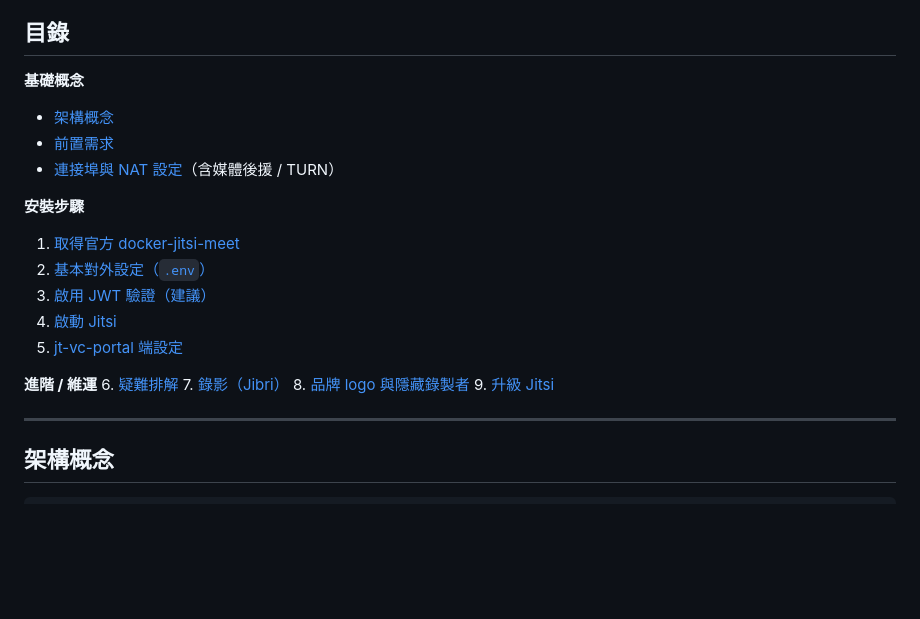
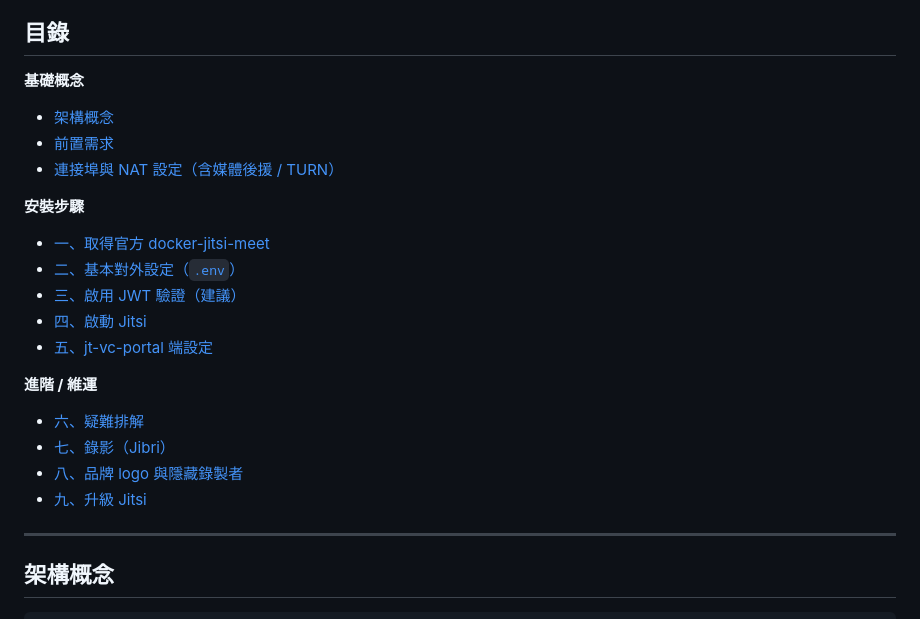
Before and after one commit to jasoncheng7115/jt-vc-portal, a Markdown page: JITSI-MEET-SETUP.md, the part around the change. GitHub-like rendering; blank space fills up the shorter version.

```diff
--- a/JITSI-MEET-SETUP.md
+++ b/JITSI-MEET-SETUP.md
@@ -9,22 +9,25 @@
 ## 目錄
 
 **基礎概念**
+
 - [架構概念](#架構概念)
 - [前置需求](#前置需求)
-- [連接埠與 NAT 設定](#連接埠與-nat-設定)（含媒體後援 / TURN）
+- [連接埠與 NAT 設定（含媒體後援 / TURN）](#連接埠與-nat-設定)
 
 **安裝步驟**
-1. [取得官方 docker-jitsi-meet](#一取得官方-docker-jitsi-meet)
-2. [基本對外設定（`.env`）](#二基本對外設定編輯-env)
-3. [啟用 JWT 驗證（建議）](#三啟用-jwt-驗證建議)
-4. [啟動 Jitsi](#四啟動-jitsi)
-5. [jt-vc-portal 端設定](#五jt-vc-portal-端設定)
+
+- [一、取得官方 docker-jitsi-meet](#一取得官方-docker-jitsi-meet)
+- [二、基本對外設定（`.env`）](#二基本對外設定編輯-env)
+- [三、啟用 JWT 驗證（建議）](#三啟用-jwt-驗證建議)
+- [四、啟動 Jitsi](#四啟動-jitsi)
+- [五、jt-vc-portal 端設定](#五jt-vc-portal-端設定)
 
 **進階 / 維運**
-6. [疑難排解](#六疑難排解)
-7. [錄影（Jibri）](#七錄影jibri選用)
-8. [品牌 logo 與隱藏錄製者](#八品牌-logo-與隱藏錄製者伺服器-configjs)
-9. [升級 Jitsi](#九升級-jitsi)
+
+- [六、疑難排解](#六疑難排解)
+- [七、錄影（Jibri）](#七錄影jibri選用)
+- [八、品牌 logo 與隱藏錄製者](#八品牌-logo-與隱藏錄製者伺服器-configjs)
+- [九、升級 Jitsi](#九升級-jitsi)
 
 ---
 
```
Also changed, not shown: JIBRI-SETUP.md (+11 -8 lines).
